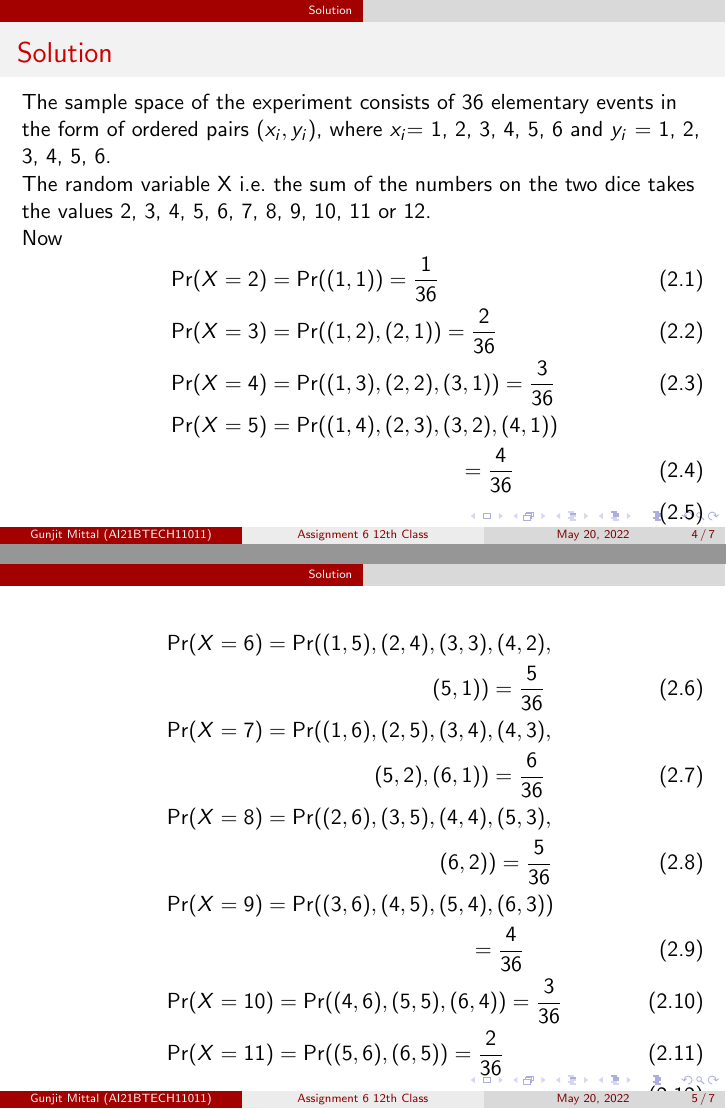
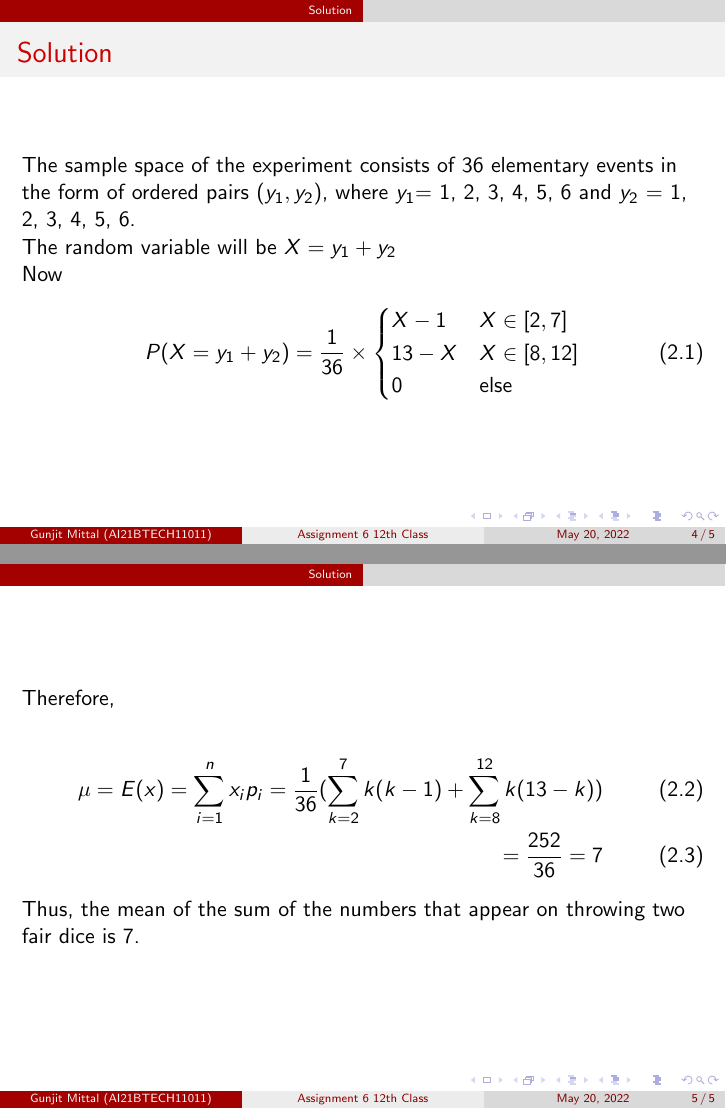
Before and after one commit to GunjitMittal/Assignment6, LaTeX slides (beamer.tex): pages 4 and 5 of 7 before the commit and pages 4 and 5 of 5 after it, joined at a grey line. Compiled offline with pdfLaTeX.

Commit message:
Add files via upload

```diff
--- a/beamer.tex
+++ b/beamer.tex
@@ -126,29 +126,22 @@ numbers that appear on the two dice. Find the mean or expectation of X.
 \section{Solution}
 \begin{frame}{Solution}
 The sample space of the experiment consists of 36 elementary events in the
-form of ordered pairs ($x_i, y_i$), where $x_i $= 1, 2, 3, 4, 5, 6 and $y_i$ = 1, 2, 3, 4, 5, 6.\\
-The random variable X i.e.\ the sum of the numbers on the two dice takes the
-values 2, 3, 4, 5, 6, 7, 8, 9, 10, 11 or 12.\\
+form of ordered pairs ($y_1, y_2$), where $y_1 $= 1, 2, 3, 4, 5, 6 and $y_2$ = 1, 2, 3, 4, 5, 6.\\
+The random variable will be $X = y_1+y_2$ \\
 Now
 \begin{align}
-&\Pr(X = 2) = \Pr({(1,1)}) = \frac{1}{36}\\
-&\Pr(X = 3) = \Pr({(1,2), (2,1)}) = \frac{2}{36}\\
-&\Pr(X = 4) = \Pr({(1,3), (2,2), (3,1)}) = \frac{3}{36}\\
-&\Pr(X = 5) = \Pr({(1,4), (2,3), (3,2), (4,1)}) \nonumber\\
-&~~~~~~~~~~~~~~~~~~~~~~~~~~~~~~~~~~~~~~~~= \frac{4}{36}\\
+  P(X = y_1 + y_2)= \frac{1}{36} \times
+  \begin{cases}
+    X-1 & X \in [2,7]\\
+    13-X & X \in [8,12]\\
+    0 & \text{else}
+  \end{cases}
 \end{align}
+% The probability distribution of X is
+% \begin{table}[ht!]
+% \resizebox{12cm}{!}{
+% \input{tables/table6.tex}\label{Table 1}
+% }
+% \end{table}
 \end{frame}
 \begin{frame}
-\begin{align}
-&\Pr(X = 6) = \Pr((1,5), (2,4), (3,3), (4,2), \nonumber\\
-& ~~~~~~~~~~~~~~~~~~~~~~~~~~~~~~~~~~~~~(5,1)) = \frac{5}{36}\\
-&\Pr(X = 7) = \Pr((1,6), (2,5), (3,4), (4,3),\nonumber\\
-&~~~~~~~~~~~~~~~~~~~~~~~~~~~~~(5,2), (6,1)) = \frac{6}{36}\\
-&\Pr(X = 8) = \Pr((2,6), (3,5), (4,4), (5,3),\nonumber\\
-&~~~~~~~~~~~~~~~~~~~~~~~~~~~~~~~~~~~~~~(6,2)) = \frac{5}{36}\\
-&\Pr(X = 9) = \Pr({(3,6), (4,5), (5,4), (6,3)}) \nonumber\\
-&~~~~~~~~~~~~~~~~~~~~~~~~~~~~~~~~~~~~~~~~~~= \frac{4}{36}\\
-&\Pr(X = 10) = \Pr({(4,6), (5,5), (6,4)}) = \frac{3}{36}\\
-&\Pr(X = 11) = \Pr({(5,6), (6,5)}) = \frac{2}{36}\\
-\end{align}
-\end{frame}
@@ -165,2 +148,9 @@ The probability distribution of X is
 Therefore,\\
 \begin{align}
+     \mu = E(x) = \sum_{i=1}^{n}{x_i}{p_i}  = \frac{1}{36}(\sum_{k=2}^{7}k(k-1) + \sum_{k=8}^{12}k(13-k))\\
+     = \frac{252}{36} = 7
+    %  2\times\frac{1}{36}+3\times\frac{2}{36}+4\times\frac{3}{36}+\nonumber\\
+    % &~~~~~5\times\frac{4}{36}+6\times\frac{5}{36}+7\times\frac{6}{36}+8\times\frac{5}{36}+9\times\frac{4}{36}+\nonumber\\
+    % &~~~~~~~~~~~~~~~~10\times\frac{3}{36}+11\times\frac{2}{36}+12\times\frac{1}{36}\\
+%     &=\frac{2+6+12+20+30+42+40+36+30+22+12}{36}\\
+%     &~~~~~~~~~~~~~~~~~~~~~~~~~~= 7
```
Also changed, not shown: beamer.pdf, beamer.tex (19 more changed lines).
